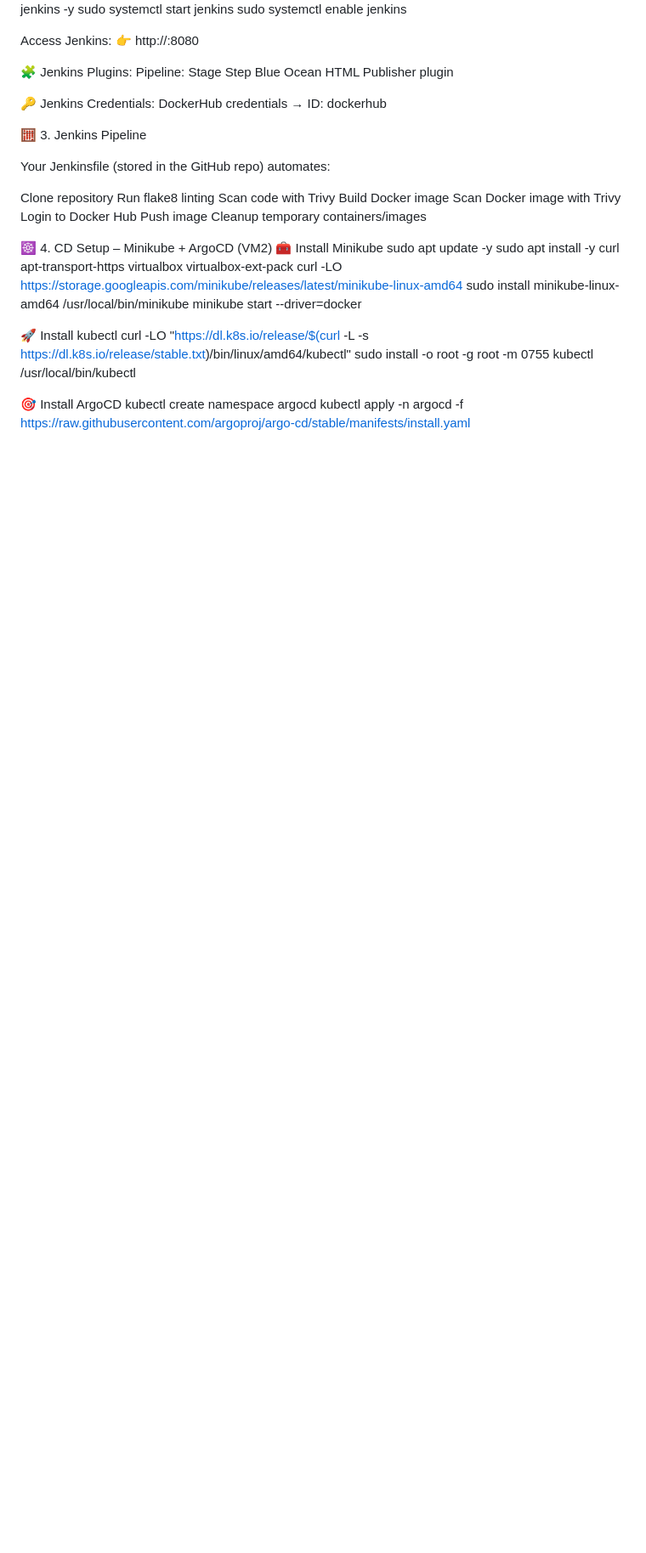
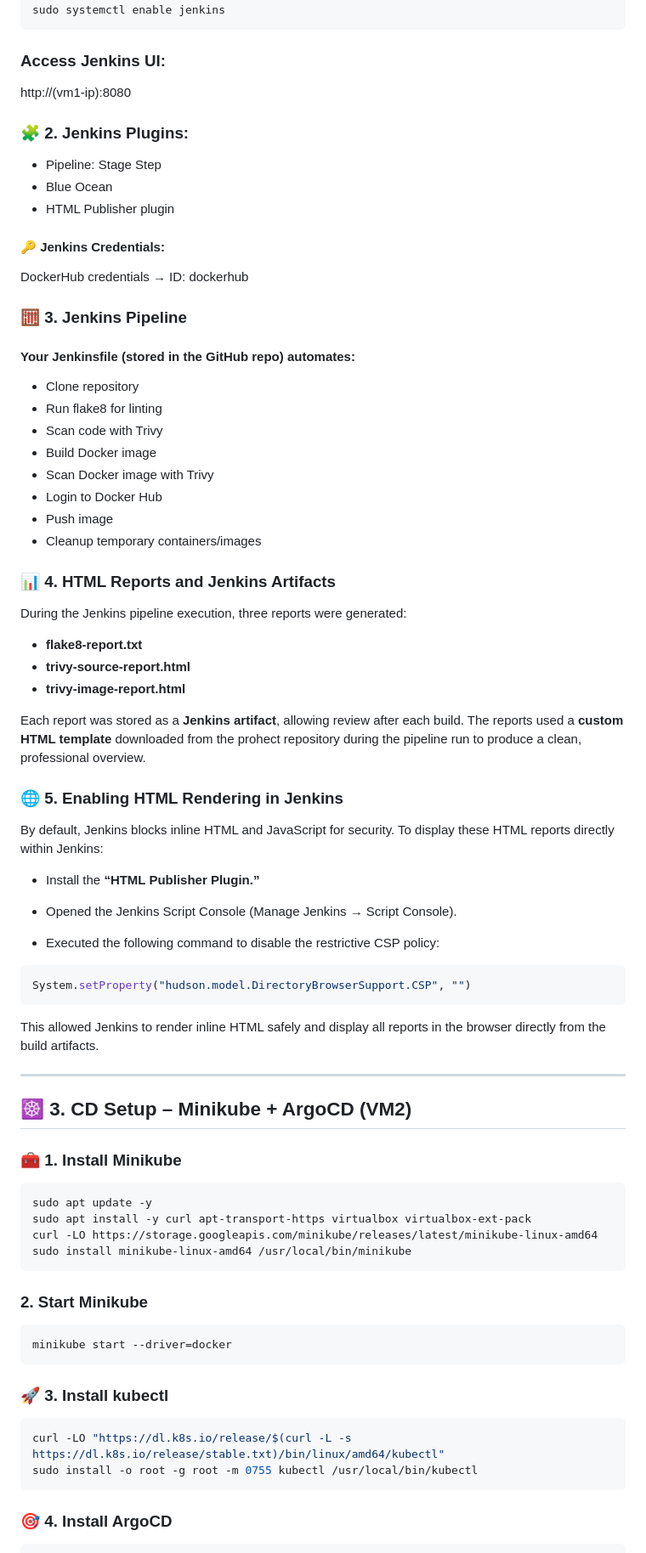
Before and after one commit to Philiprime97/DevOps_Project, a Markdown page: README.md, the part around one of its changes. Shown at 85% size. GitHub-like rendering; blank space fills up the shorter version.

````diff
--- a/README.md
+++ b/README.md
@@ -44,47 +70,82 @@ sudo apt update
 sudo apt install jenkins -y
 sudo systemctl start jenkins
 sudo systemctl enable jenkins
+```
+
+### Access Jenkins UI:
+http://(vm1-ip):8080
+
+### 🧩 2. Jenkins Plugins:
+- Pipeline: Stage Step
+- Blue Ocean
+- HTML Publisher plugin
+
+#### 🔑 Jenkins Credentials:
+DockerHub credentials → ID: dockerhub
+
+### 🧮 3. Jenkins Pipeline
+
+#### Your Jenkinsfile (stored in the GitHub repo) automates:
+
+- Clone repository
+- Run flake8 for linting
+- Scan code with Trivy
+- Build Docker image
+- Scan Docker image with Trivy
+- Login to Docker Hub
+- Push image
+- Cleanup temporary containers/images
 
 
-Access Jenkins:
-👉 http://<vm1-ip>:8080
+### 📊 4. HTML Reports and Jenkins Artifacts
 
-🧩 Jenkins Plugins:
-Pipeline: Stage Step
-Blue Ocean
-HTML Publisher plugin
+During the Jenkins pipeline execution, three reports were generated:
+- **flake8-report.txt**
+- **trivy-source-report.html**
+- **trivy-image-report.html**
+
+Each report was stored as a **Jenkins artifact**, allowing review after each build.
+The reports used a **custom HTML template** downloaded from the prohect repository during the pipeline run to produce a clean, professional overview.
 
 
-🔑 Jenkins Credentials:
-DockerHub credentials → ID: dockerhub
+### 🌐 5. Enabling HTML Rendering in Jenkins
+
+By default, Jenkins blocks inline HTML and JavaScript for security.
+To display these HTML reports directly within Jenkins:
+
+- Install the **“HTML Publisher Plugin.”**
+
+- Opened the Jenkins Script Console (Manage Jenkins → Script Console).
+
+- Executed the following command to disable the restrictive CSP policy:
+```bash
+System.setProperty("hudson.model.DirectoryBrowserSupport.CSP", "")
+```
+This allowed Jenkins to render inline HTML safely and display all reports in the browser directly from the build artifacts.
 
 
-🧮 3. Jenkins Pipeline
+---
 
-Your Jenkinsfile (stored in the GitHub repo) automates:
-
-Clone repository
-Run flake8 linting
-Scan code with Trivy
-Build Docker image
-Scan Docker image with Trivy
-Login to Docker Hub
-Push image
-Cleanup temporary containers/images
-
-
-☸️ 4. CD Setup – Minikube + ArgoCD (VM2)
-🧰 Install Minikube
+## ☸️ 3. CD Setup – Minikube + ArgoCD (VM2)
+### 🧰 1. Install Minikube
+```bash
 sudo apt update -y
 sudo apt install -y curl apt-transport-https virtualbox virtualbox-ext-pack
 curl -LO https://storage.googleapis.com/minikube/releases/latest/minikube-linux-amd64
 sudo install minikube-linux-amd64 /usr/local/bin/minikube
+```
+### 2. Start Minikube
+```bash
 minikube start --driver=docker
+```
 
-🚀 Install kubectl
+### 🚀 3.  Install kubectl
+```bash
 curl -LO "https://dl.k8s.io/release/$(curl -L -s https://dl.k8s.io/release/stable.txt)/bin/linux/amd64/kubectl"
 sudo install -o root -g root -m 0755 kubectl /usr/local/bin/kubectl
+```
 
-🎯 Install ArgoCD
+### 🎯 4. Install ArgoCD
+```bash
 kubectl create namespace argocd
 kubectl apply -n argocd -f https://raw.githubusercontent.com/argoproj/argo-cd/stable/manifests/install.yaml
````
Also changed, not shown: other parts of README.md (+81 -54 lines).
